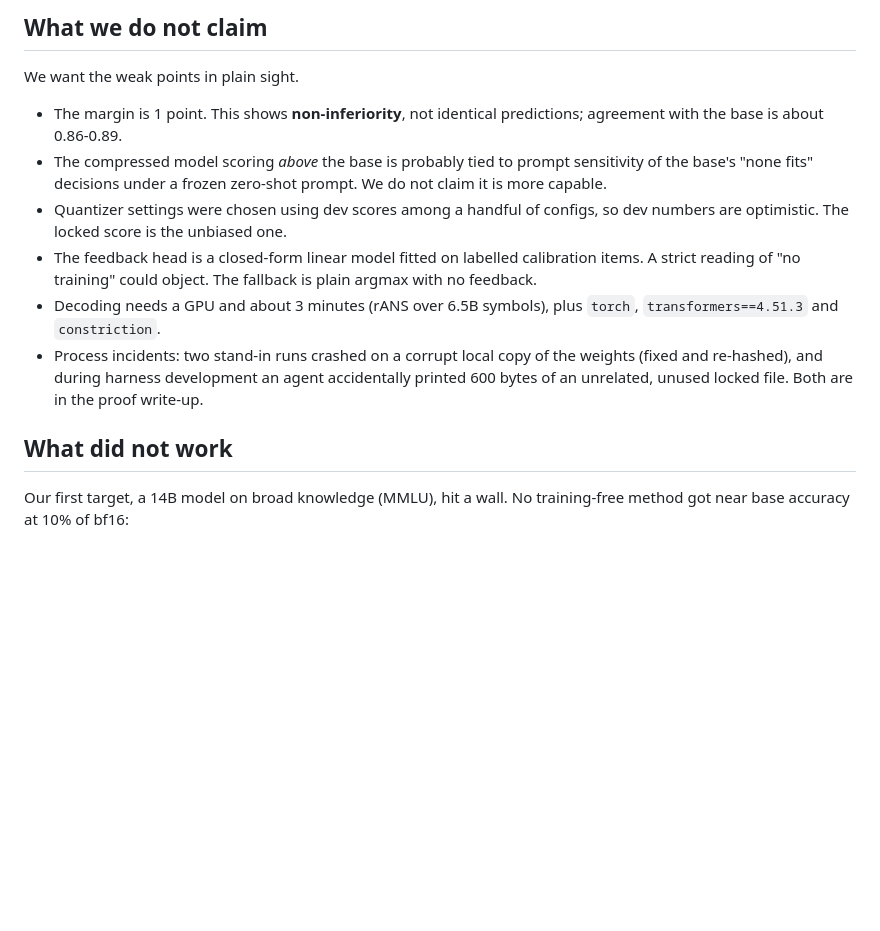
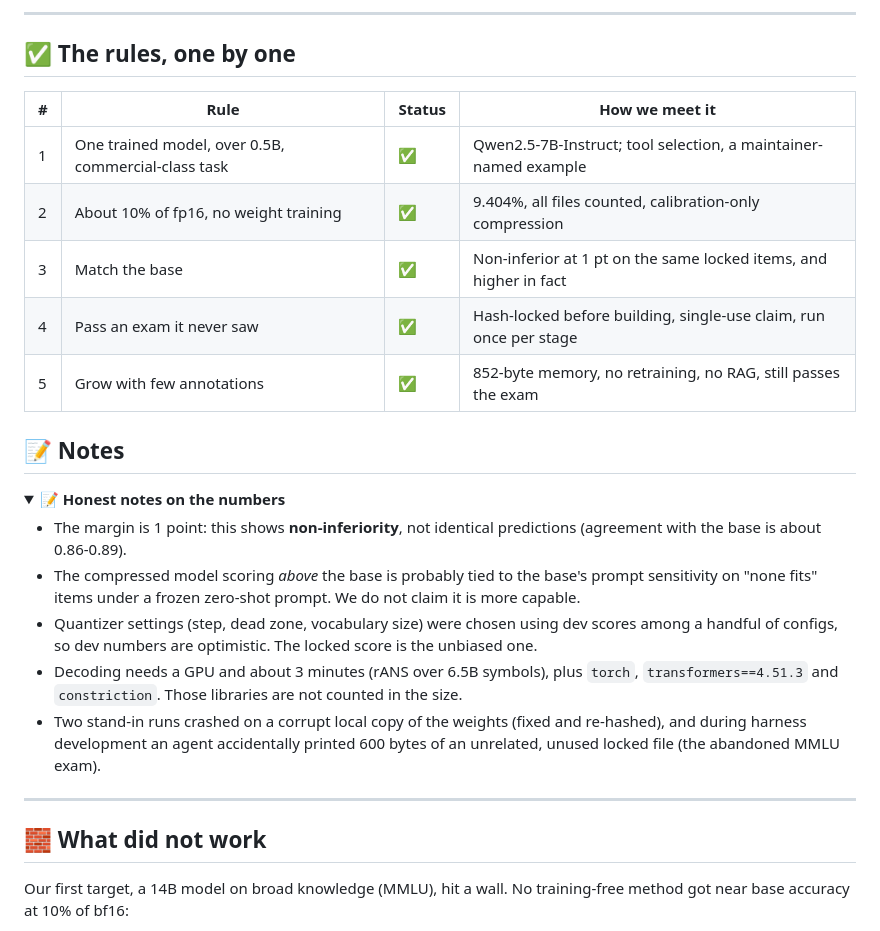
Before and after one commit to Bobliuuu/ten-percent-challenge, a Markdown page: README.md, the part around one of its changes. Rendered like a GitHub page; folded sections open; blank space fills up the shorter version.

```diff
--- a/README.md
+++ b/README.md
@@ -64,16 +135,31 @@ On the dev side (not the exam), the feedback gives: new-tool accuracy .855 → .
 
-## What we do not claim
+---
 
-We want the weak points in plain sight.
+## ✅ The rules, one by one
 
-- The margin is 1 point. This shows **non-inferiority**, not identical predictions; agreement with the base is about 0.86-0.89.
-- The compressed model scoring *above* the base is probably tied to prompt sensitivity of the base's "none fits" decisions under a frozen zero-shot prompt. We do not claim it is more capable.
-- Quantizer settings were chosen using dev scores among a handful of configs, so dev numbers are optimistic. The locked score is the unbiased one.
-- The feedback head is a closed-form linear model fitted on labelled calibration items. A strict reading of "no training" could object. The fallback is plain argmax with no feedback.
-- Decoding needs a GPU and about 3 minutes (rANS over 6.5B symbols), plus `torch`, `transformers==4.51.3` and `constriction`.
-- Process incidents: two stand-in runs crashed on a corrupt local copy of the weights (fixed and re-hashed), and during harness development an agent accidentally printed 600 bytes of an unrelated, unused locked file. Both are in the proof write-up.
+| # | Rule | Status | How we meet it |
+|---|---|---|---|
+| 1 | One trained model, over 0.5B, commercial-class task | ✅ | Qwen2.5-7B-Instruct; tool selection, a maintainer-named example |
+| 2 | About 10% of fp16, no weight training | ✅ | 9.404%, all files counted, calibration-only compression |
+| 3 | Match the base | ✅ | Non-inferior at 1 pt on the same locked items, and higher in fact |
+| 4 | Pass an exam it never saw | ✅ | Hash-locked before building, single-use claim, run once per stage |
+| 5 | Grow with few annotations | ✅ | 852-byte memory, no retraining, no RAG, still passes the exam |
 
-## What did not work
+## 📝 Notes
+
+<details>
+<summary>📝 <b>Honest notes on the numbers</b></summary>
+
+- The margin is 1 point: this shows **non-inferiority**, not identical predictions (agreement with the base is about 0.86-0.89).
+- The compressed model scoring *above* the base is probably tied to the base's prompt sensitivity on "none fits" items under a frozen zero-shot prompt. We do not claim it is more capable.
+- Quantizer settings (step, dead zone, vocabulary size) were chosen using dev scores among a handful of configs, so dev numbers are optimistic. The locked score is the unbiased one.
+- Decoding needs a GPU and about 3 minutes (rANS over 6.5B symbols), plus `torch`, `transformers==4.51.3` and `constriction`. Those libraries are not counted in the size.
+- Two stand-in runs crashed on a corrupt local copy of the weights (fixed and re-hashed), and during harness development an agent accidentally printed 600 bytes of an unrelated, unused locked file (the abandoned MMLU exam).
+</details>
+
+---
+
+## 🧱 What did not work
 
 Our first target, a 14B model on broad knowledge (MMLU), hit a wall. No training-free method got near base accuracy at 10% of bf16:
 
```
Also changed, not shown: other parts of README.md (+133 -58 lines), v2/PROOF_C2.md (+1 -10 lines), assets/frontier.png (added), assets/pipeline.png (added), assets/results.png (added), assets/size.png (added), 3 other files.
